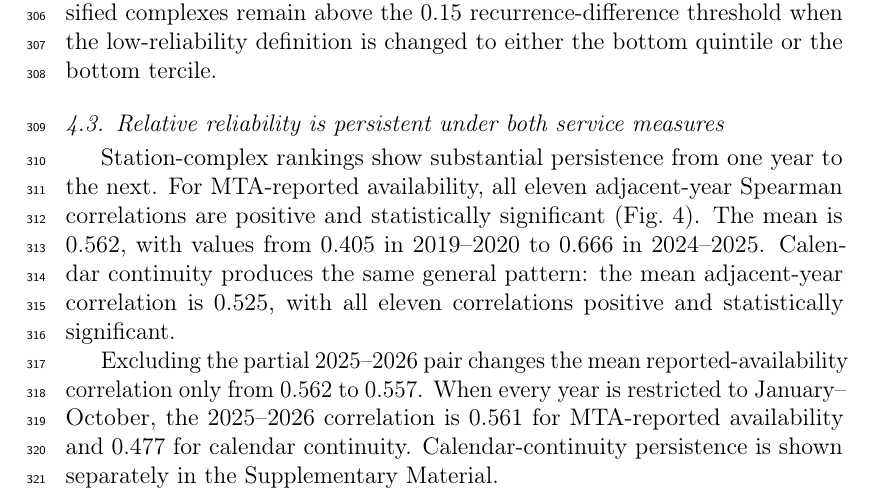
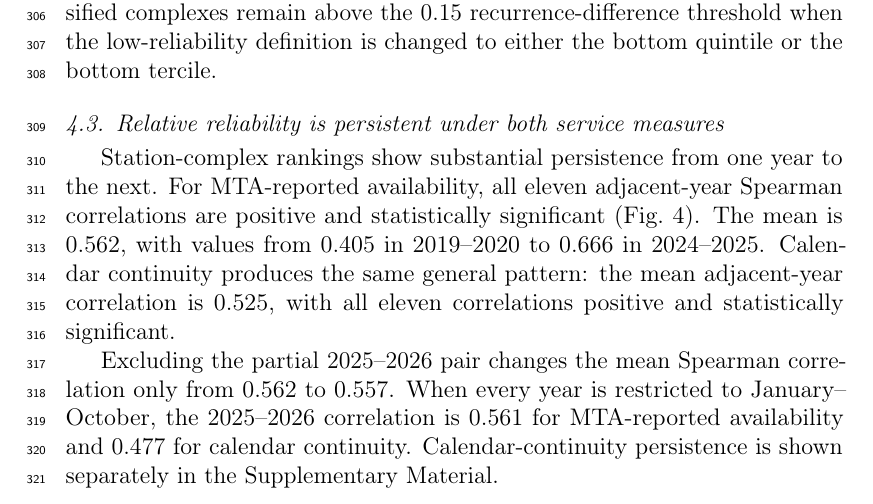
Before and after one commit to Zucker-494/MTA-access, a LaTeX paper (manuscript/manuscript_blind.tex, which reads manuscript/03_results.tex): part of page 11 of 22, cut so that both start at the same text. Compiled offline with pdfLaTeX.

Commit message:
Remove final JTG line overflow after humanizer pass

```diff
--- a/manuscript/03_results.tex
+++ b/manuscript/03_results.tex
@@ -71,7 +71,7 @@ Station-complex rankings show substantial persistence from one year to the next.
 \label{fig:persistence}
 \end{figure}
 
-Excluding the partial 2025--2026 pair changes the mean reported-availability correlation only from 0.562 to 0.557. When every year is restricted to January--October, the 2025--2026 correlation is 0.561 for MTA-reported availability and 0.477 for calendar continuity. Calendar-continuity persistence is shown separately in the Supplementary Material.
+Excluding the partial 2025--2026 pair changes the mean Spearman correlation only from 0.562 to 0.557. When every year is restricted to January--October, the 2025--2026 correlation is 0.561 for MTA-reported availability and 0.477 for calendar continuity. Calendar-continuity persistence is shown separately in the Supplementary Material.
 
 \subsection{Asset and platform metrics are related but spatially non-equivalent}
 
```
